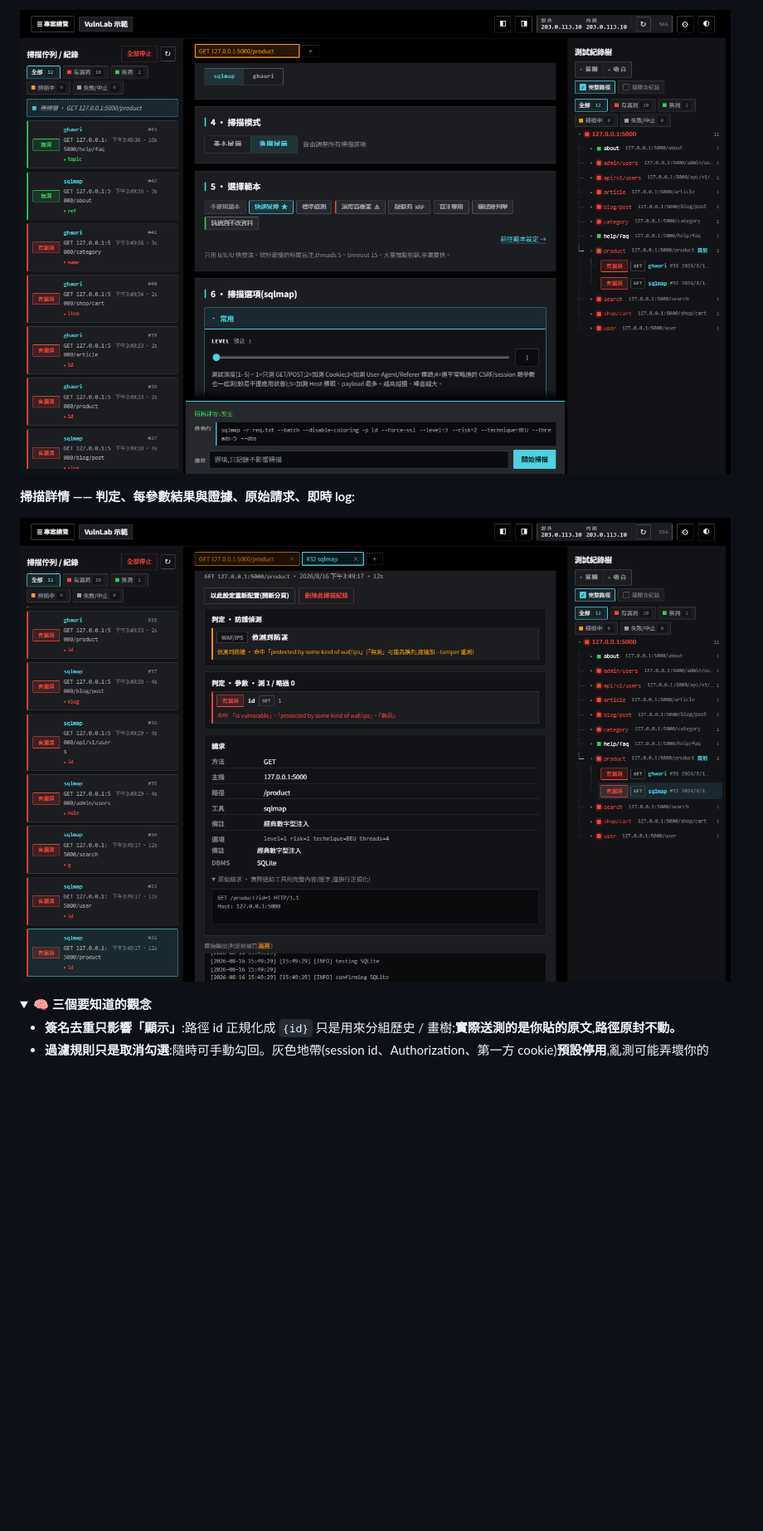
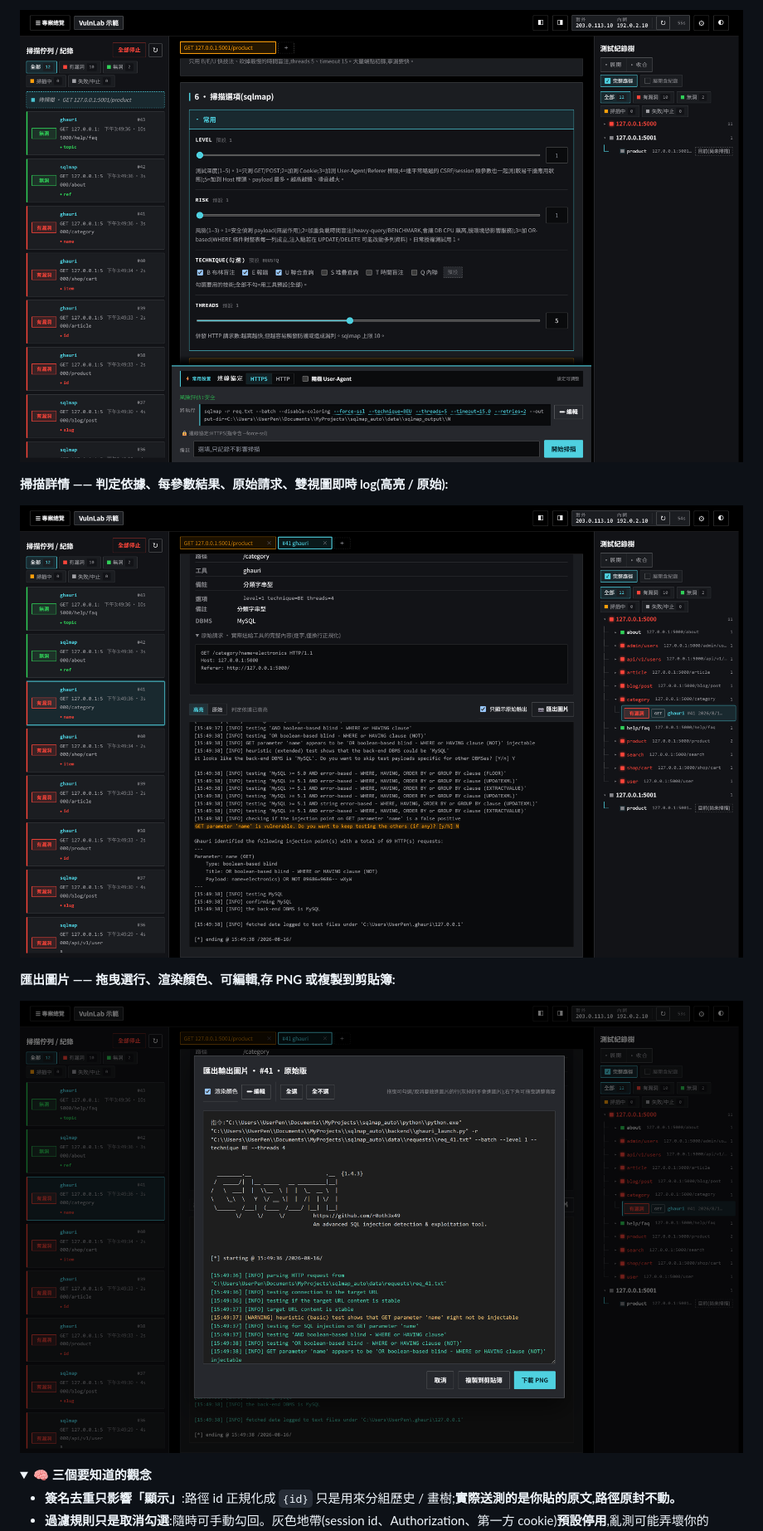
Before and after one commit to kunjitw/SQLiScanDeck, a Markdown page: README.md, the part around one of its changes. Shown at 83% size. Drawn GitHub-style; pictures changed too: docs/compose.png, docs/detail.png, docs/export.png (added); folded sections open; blank space fills up the shorter version.

```diff
--- a/README.md
+++ b/README.md
@@ -89,7 +99,11 @@
 
-**掃描詳情 —— 判定、每參數結果與證據、原始請求、即時 log:**
+**掃描詳情 —— 判定依據、每參數結果、原始請求、雙視圖即時 log(高亮 / 原始):**
 
-![掃描詳情 — WAF 判定、每參數有漏洞/無洞與命中關鍵字、請求摘要、DBMS、即時 log](docs/detail.png)
+![掃描詳情 — ghauri 找到 MySQL 注入,參數結果與命中證據、原始請求、可切高亮/原始的即時 log](docs/detail.png)
+
+**匯出圖片 —— 拖曳選行、渲染顏色、可編輯,存 PNG 或複製到剪貼簿:**
+
+![匯出輸出圖片 modal — 勾選渲染顏色、拖曳選要的行、右下拖曳調寬高,下載 PNG 或複製](docs/export.png)
 
 </details>
 
```
Also changed, not shown: other parts of README.md (+44 -27 lines), docs/demo.png.
